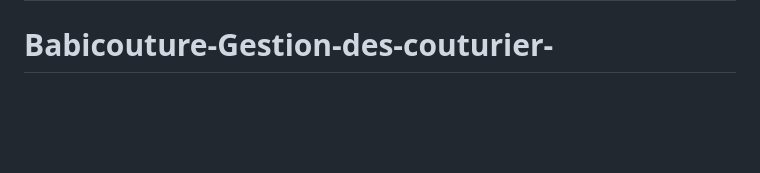
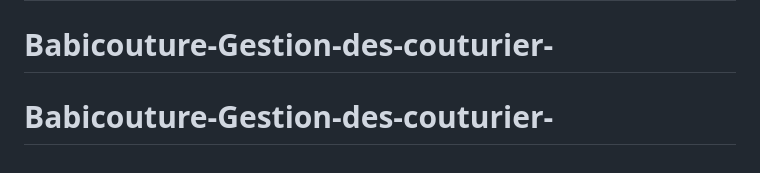
Before and after one commit to kingBen-j/Babicouture-Gestion-des-couturier-, a Markdown page: README.md, the part around the change. Drawn GitHub-style; blank space fills up the shorter version.

```diff
--- a/README.md
+++ b/README.md
@@ -852,3 +852,4 @@ Pour l'aide et les questions :
 Développé avec ❤️ par l'équipe BabiCouture
 # Babicouture-Gestion-des-couturier-
 # Babicouture-Gestion-des-couturier-
+# Babicouture-Gestion-des-couturier-
```
